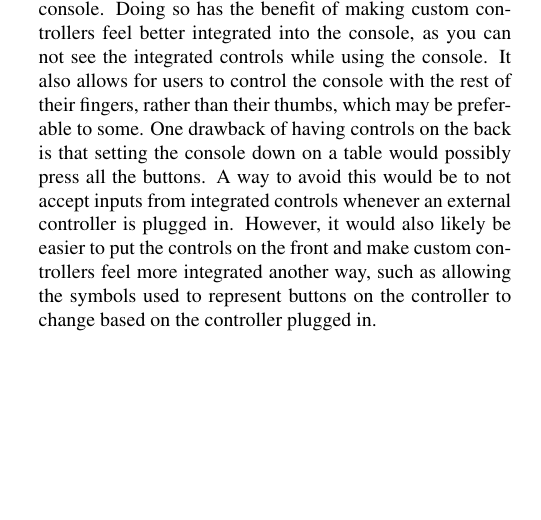
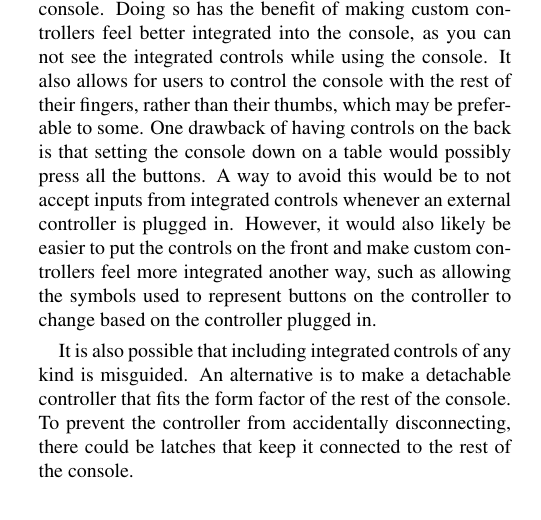
Before and after one commit to LavenderPerry/foxglove-proposal, a LaTeX document (document.tex): part of one column of page 4 of 8, cut so that both start at the same text, the shorter picture padded with empty space. Compiled offline with pdfLaTeX.

Commit message:
Expand on controls slightly

```diff
--- a/document.tex
+++ b/document.tex
@@ -388,6 +388,13 @@ likely be easier to put the controls on the front and make custom controllers
 feel more integrated another way, such as allowing the symbols used to represent
 buttons on the controller to change based on the controller plugged in.
 
+% TODO: build on this more
+It is also possible that including integrated controls of any kind is misguided.
+An alternative is to make a detachable controller that fits the form factor of
+the rest of the console. To prevent the controller from accidentally
+disconnecting, there could be latches that keep it connected to the rest of the
+console.
+
 \subsection{Game Metadata}
 
 Games will be able to define metadata, which tells the console how to handle the
```
